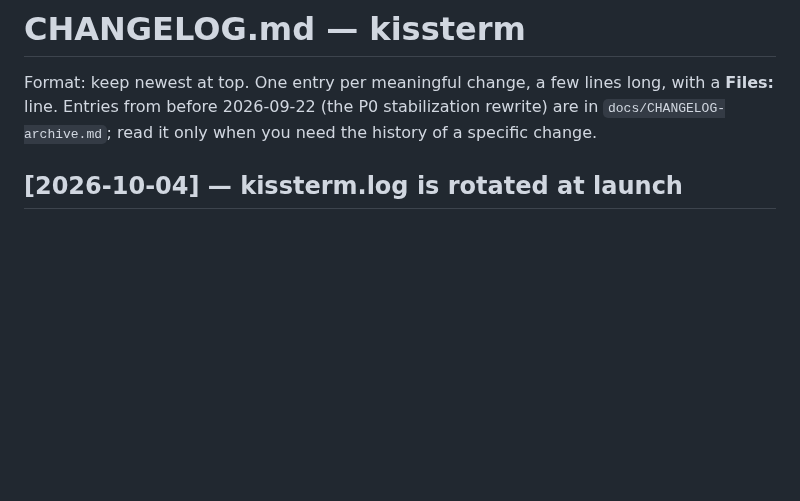
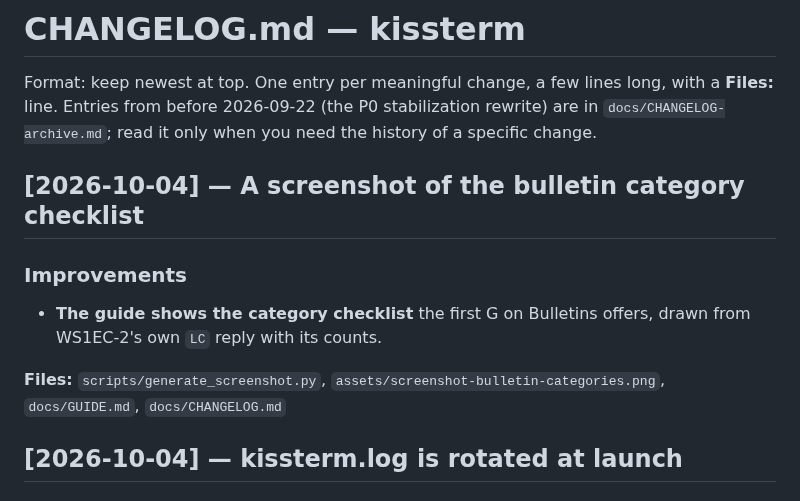
Before and after one commit to bradbrownjr/kissterm, a Markdown page: docs/CHANGELOG.md, the part around the change. GitHub-like rendering; blank space fills up the shorter version.

Commit message:
Screenshot: the bulletin category checklist, from WS1EC-2's LC

```diff
--- a/docs/CHANGELOG.md
+++ b/docs/CHANGELOG.md
@@ -4,6 +4,17 @@ Format: keep newest at top. One entry per meaningful change, a few lines
 long, with a **Files:** line. Entries from before 2026-09-22 (the P0
 stabilization rewrite) are in `docs/CHANGELOG-archive.md`; read it only when
 you need the history of a specific change.
+
+## [2026-10-04] — A screenshot of the bulletin category checklist
+
+### Improvements
+
+- **The guide shows the category checklist** the first G on Bulletins
+  offers, drawn from WS1EC-2's own `LC` reply with its counts.
+
+**Files:** `scripts/generate_screenshot.py`,
+`assets/screenshot-bulletin-categories.png`, `docs/GUIDE.md`,
+`docs/CHANGELOG.md`
 
 ## [2026-10-04] — kissterm.log is rotated at launch
 
```
Also changed, not shown: docs/GUIDE.md (+3 -0 lines), assets/screenshot-bulletin-categories.png (added), 3 other files.
